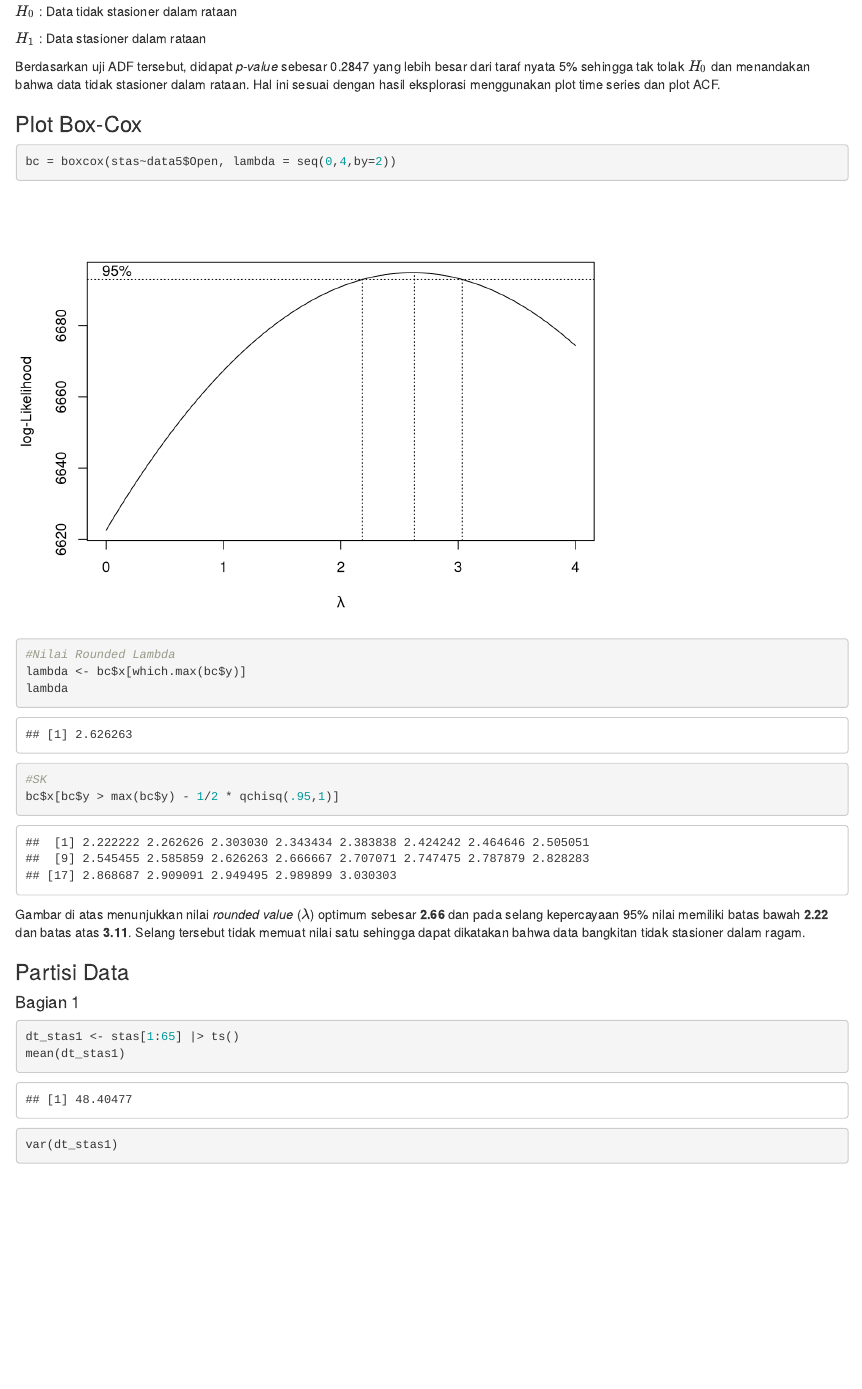
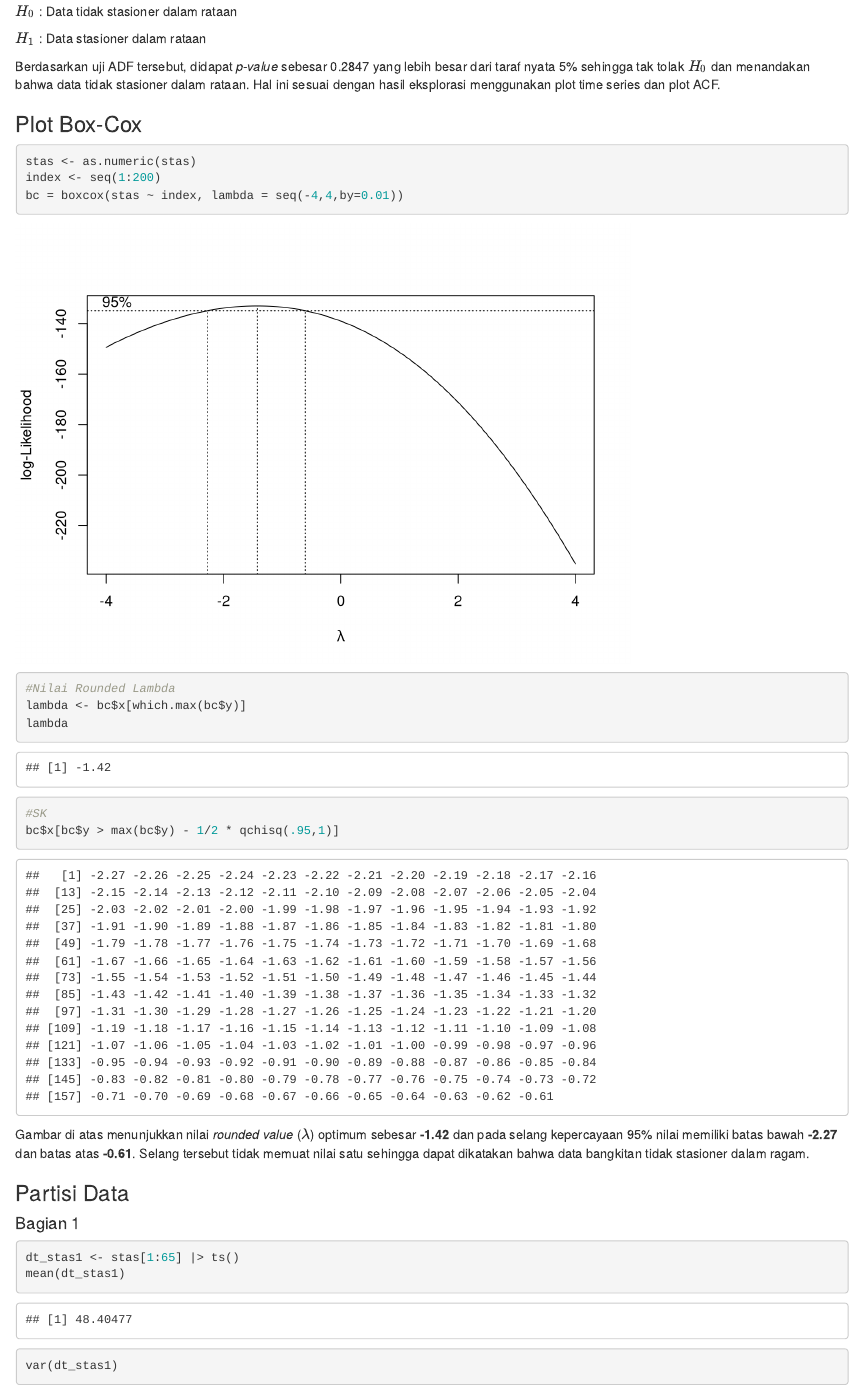
Before and after one commit to fajryanti/mpdw-p1, an R Markdown document (PRAKTIKUM MINGGU 5/TUGAS MINGGU 5 MPDW.Rmd): the page in a window 1100 px wide, from 6290 px down. Rendered offline with R 4.5, knitr and Pandoc, with nearby package versions; some code elsewhere in the file could not run offline.

Commit message:
Add files via upload

````diff
--- a/PRAKTIKUM MINGGU 5/TUGAS MINGGU 5 MPDW.Rmd
+++ b/PRAKTIKUM MINGGU 5/TUGAS MINGGU 5 MPDW.Rmd
@@ -64,7 +64,9 @@ Berdasarkan uji ADF tersebut, didapat *p-value* sebesar 0.2847 yang lebih besar
 ### Plot Box-Cox
 
 ```{r}
-bc = boxcox(stas~data5$Open, lambda = seq(0,4,by=2))
+stas <- as.numeric(stas)
+index <- seq(1:200)
+bc = boxcox(stas ~ index, lambda = seq(-4,4,by=0.01))
 #Nilai Rounded Lambda
 lambda <- bc$x[which.max(bc$y)]
 lambda
@@ -72,7 +74,7 @@ lambda
 bc$x[bc$y > max(bc$y) - 1/2 * qchisq(.95,1)]
 ```
 
-Gambar di atas menunjukkan nilai *rounded value* ($\lambda$) optimum sebesar **2.66** dan pada selang kepercayaan 95% nilai memiliki batas bawah **2.22** dan batas atas **3.11**. Selang tersebut tidak memuat nilai satu sehingga dapat dikatakan bahwa data bangkitan tidak stasioner dalam ragam.
+Gambar di atas menunjukkan nilai *rounded value* ($\lambda$) optimum sebesar **-1.42** dan pada selang kepercayaan 95% nilai memiliki batas bawah **-2.27** dan batas atas **-0.61**. Selang tersebut tidak memuat nilai satu sehingga dapat dikatakan bahwa data bangkitan tidak stasioner dalam ragam.
 
 ### Partisi Data
 
````
Also changed, not shown: PRAKTIKUM MINGGU 5/TUGAS MINGGU 5 MPDW.Rmd (2 more changed lines).
